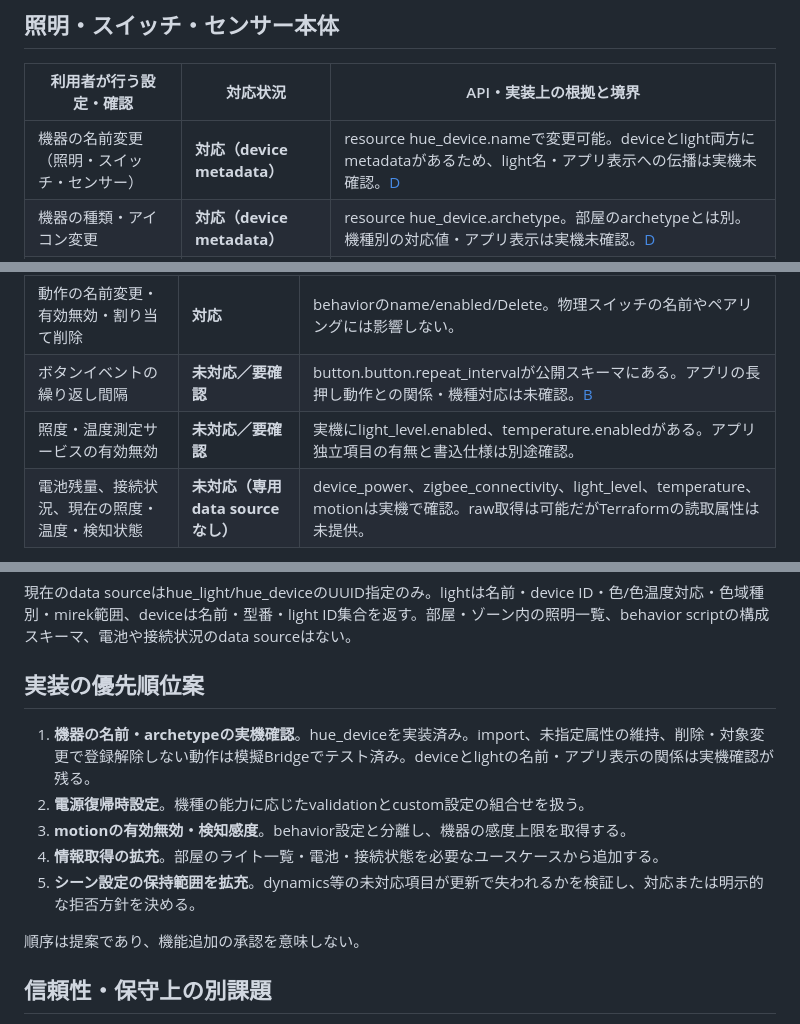
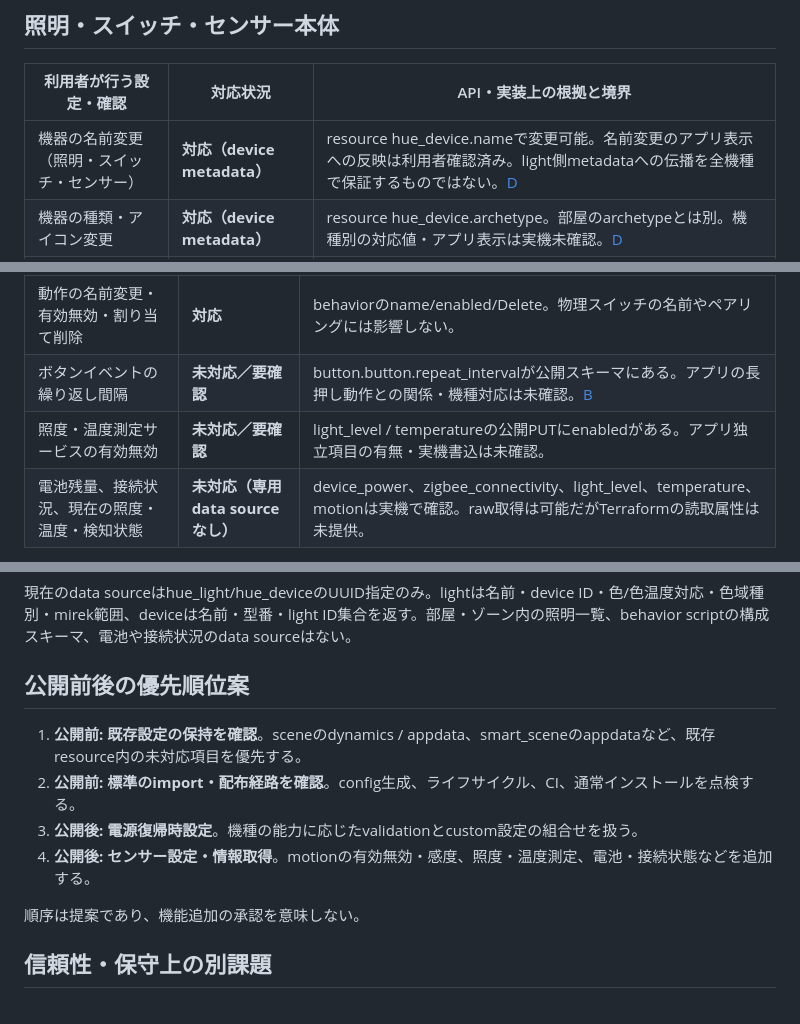
Before and after one commit to akr4/terraform-provider-hue, a Markdown page: docs/feature-coverage.md, 3 parts joined by grey strips. Drawn GitHub-style.

```diff
--- a/docs/feature-coverage.md
+++ b/docs/feature-coverage.md
@@ -19,7 +21,7 @@ Hue公式のAPI v2詳細リファレンスは今回アクセスできなかっ
 
 | 利用者が行う設定・確認 | 対応状況 | API・実装上の根拠と境界 |
 |---|---|---|
-| 機器の名前変更（照明・スイッチ・センサー） | **対応（device metadata）** | resource hue_device.nameで変更可能。deviceとlight両方にmetadataがあるため、light名・アプリ表示への伝播は実機未確認。[D] |
+| 機器の名前変更（照明・スイッチ・センサー） | **対応（device metadata）** | resource hue_device.nameで変更可能。名前変更のアプリ表示への反映は利用者確認済み。light側metadataへの伝播を全機種で保証するものではない。[D] |
 | 機器の種類・アイコン変更 | **対応（device metadata）** | resource hue_device.archetype。部屋のarchetypeとは別。機種別の対応値・アプリ表示は実機未確認。[D] |
 | 部屋への機器の所属・移動 | **対応** | hue_room.childrenはdevice ID。移動は移動元・先両方の構成を編集。複数部屋への同時所属を解決する独自処理はない。 |
 | ゾーンへの照明の所属 | **対応** | hue_zone.childrenはlight ID。 |
@@ -47,7 +49,7 @@ Hue公式のAPI v2詳細リファレンスは今回アクセスできなかっ
 | スイッチの短押し・長押し・巡回・ダイヤルの割り当て | **JSON対応** | behavior_instance。すべての機種・scriptを検証したという意味ではない。 |
 | 動作の名前変更・有効無効・割り当て削除 | **対応** | behaviorのname/enabled/Delete。物理スイッチの名前やペアリングには影響しない。 |
 | ボタンイベントの繰り返し間隔 | **未対応／要確認** | button.button.repeat_intervalが公開スキーマにある。アプリの長押し動作との関係・機種対応は未確認。[B] |
-| 照度・温度測定サービスの有効無効 | **未対応／要確認** | 実機にlight_level.enabled、temperature.enabledがある。アプリ独立項目の有無と書込仕様は別途確認。 |
+| 照度・温度測定サービスの有効無効 | **未対応／要確認** | light_level / temperatureの公開PUTにenabledがある。アプリ独立項目の有無・実機書込は未確認。 |
 | 電池残量、接続状況、現在の照度・温度・検知状態 | **未対応（専用data sourceなし）** | device_power、zigbee_connectivity、light_level、temperature、motionは実機で確認。raw取得は可能だがTerraformの読取属性は未提供。 |
 
 [M]: https://github.com/openhue/openhue-api/blob/1ffc817857abf456d5ff2ae50400ef768dbce28e/src/motion/schemas/MotionPut.yaml
@@ -99,13 +101,12 @@ Hue公式のAPI v2詳細リファレンスは今回アクセスできなかっ
 
 現在のdata sourceはhue_light/hue_deviceのUUID指定のみ。lightは名前・device ID・色/色温度対応・色域種別・mirek範囲、deviceは名前・型番・light ID集合を返す。部屋・ゾーン内の照明一覧、behavior scriptの構成スキーマ、電池や接続状況のdata sourceはない。
 
-## 実装の優先順位案
+## 公開前後の優先順位案
 
-1. **機器の名前・archetypeの実機確認**。hue_deviceを実装済み。import、未指定属性の維持、削除・対象変更で登録解除しない動作は模擬Bridgeでテスト済み。deviceとlightの名前・アプリ表示の関係は実機確認が残る。
-2. **電源復帰時設定**。機種の能力に応じたvalidationとcustom設定の組合せを扱う。
-3. **motionの有効無効・検知感度**。behavior設定と分離し、機器の感度上限を取得する。
-4. **情報取得の拡充**。部屋のライト一覧・電池・接続状態を必要なユースケースから追加する。
-5. **シーン設定の保持範囲を拡充**。dynamics等の未対応項目が更新で失われるかを検証し、対応または明示的な拒否方針を決める。
+1. **公開前: 既存設定の保持を確認**。sceneのdynamics / appdata、smart_sceneのappdataなど、既存resource内の未対応項目を優先する。
+2. **公開前: 標準のimport・配布経路を確認**。config生成、ライフサイクル、CI、通常インストールを点検する。
+3. **公開後: 電源復帰時設定**。機種の能力に応じたvalidationとcustom設定の組合せを扱う。
+4. **公開後: センサー設定・情報取得**。motionの有効無効・感度、照度・温度測定、電池・接続状態などを追加する。
 
 順序は提案であり、機能追加の承認を意味しない。
 
```
Also changed, not shown: other parts of docs/feature-coverage.md (+3 -1 lines), README.md (+2 -1 lines), docs/api-coverage.md (added, +141 -0 lines).
